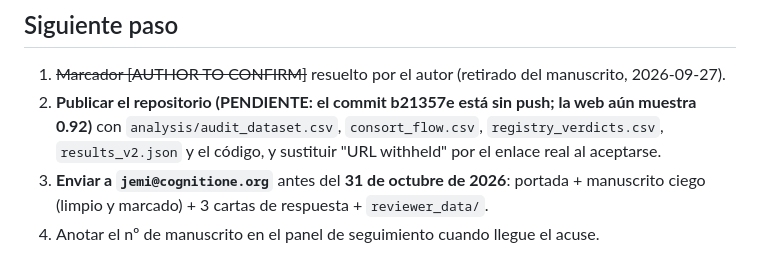
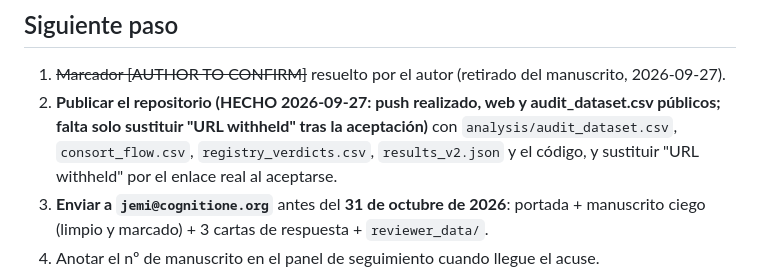
Before and after one commit to upocuantitativo/ethicagentaisintetic, a Markdown page: NEXT_STEP.md, the part around the change. GitHub-like rendering.

Commit message:
docs: mark repo publication done in NEXT_STEP
Co-Authored-By: Claude Opus 5.5 <noreply@anthropic.com>

```diff
--- a/NEXT_STEP.md
+++ b/NEXT_STEP.md
@@ -104,7 +104,7 @@ Verificado en navegador.
 ## Siguiente paso
 
 1. ~~Marcador [AUTHOR TO CONFIRM]~~ resuelto por el autor (retirado del manuscrito, 2026-09-27).
-2. **Publicar el repositorio (PENDIENTE: el commit b21357e está sin push; la web aún muestra 0.92)** con `analysis/audit_dataset.csv`, `consort_flow.csv`,
+2. **Publicar el repositorio (HECHO 2026-09-27: push realizado, web y audit_dataset.csv públicos; falta solo sustituir "URL withheld" tras la aceptación)** con `analysis/audit_dataset.csv`, `consort_flow.csv`,
    `registry_verdicts.csv`, `results_v2.json` y el código, y sustituir "URL withheld" por el
    enlace real al aceptarse.
 3. **Enviar a `jemi@cognitione.org`** antes del **31 de octubre de 2026**: portada + manuscrito
```
